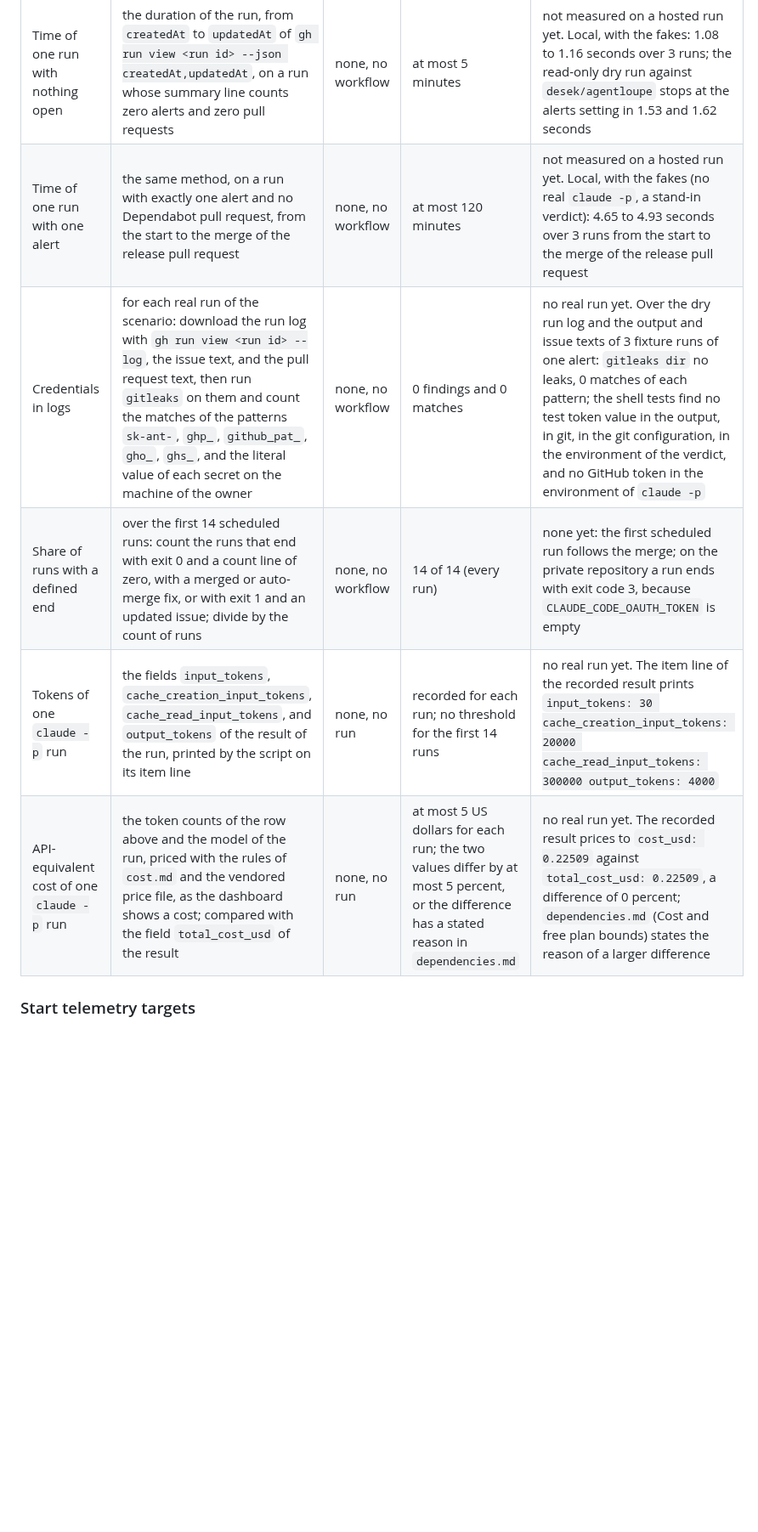
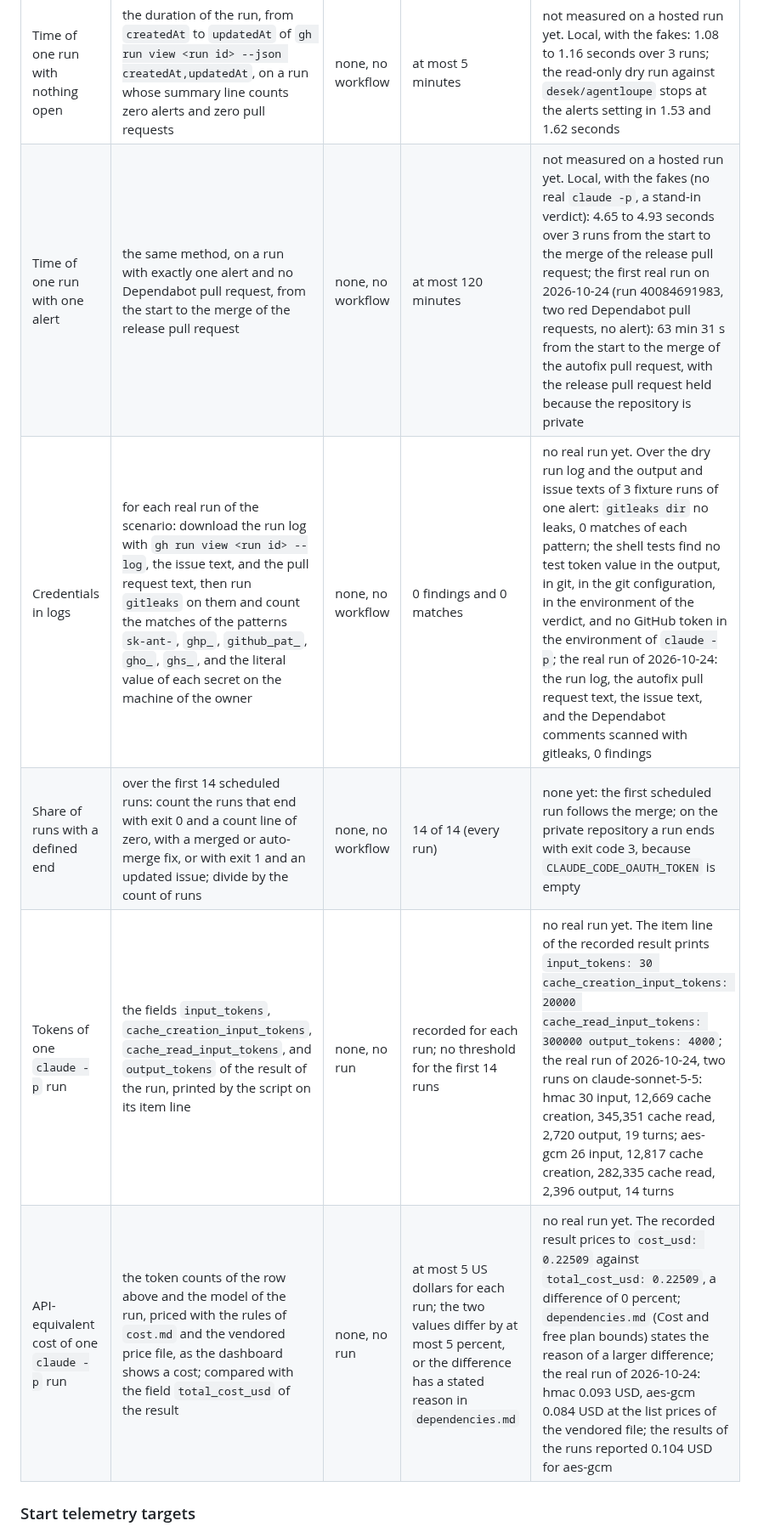
Before and after one commit to desek/agentloupe, a Markdown page: docs/specification/operations.md, the part around the change. Shown at 85% size. GitHub-like rendering; blank space fills up the shorter version.

```diff
--- a/docs/specification/operations.md
+++ b/docs/specification/operations.md
@@ -452,11 +452,11 @@ The targets of the dependency autofix. `dependencies.md` states the behaviour. T
 | Metric | Method | Baseline | Threshold | Measured |
 |---|---|---|---|---|
 | Time of one run with nothing open | the duration of the run, from `createdAt` to `updatedAt` of `gh run view <run id> --json createdAt,updatedAt`, on a run whose summary line counts zero alerts and zero pull requests | none, no workflow | at most 5 minutes | not measured on a hosted run yet. Local, with the fakes: 1.08 to 1.16 seconds over 3 runs; the read-only dry run against `desek/agentloupe` stops at the alerts setting in 1.53 and 1.62 seconds |
-| Time of one run with one alert | the same method, on a run with exactly one alert and no Dependabot pull request, from the start to the merge of the release pull request | none, no workflow | at most 120 minutes | not measured on a hosted run yet. Local, with the fakes (no real `claude -p`, a stand-in verdict): 4.65 to 4.93 seconds over 3 runs from the start to the merge of the release pull request |
-| Credentials in logs | for each real run of the scenario: download the run log with `gh run view <run id> --log`, the issue text, and the pull request text, then run `gitleaks` on them and count the matches of the patterns `sk-ant-`, `ghp_`, `github_pat_`, `gho_`, `ghs_`, and the literal value of each secret on the machine of the owner | none, no workflow | 0 findings and 0 matches | no real run yet. Over the dry run log and the output and issue texts of 3 fixture runs of one alert: `gitleaks dir` no leaks, 0 matches of each pattern; the shell tests find no test token value in the output, in git, in the git configuration, in the environment of the verdict, and no GitHub token in the environment of `claude -p` |
+| Time of one run with one alert | the same method, on a run with exactly one alert and no Dependabot pull request, from the start to the merge of the release pull request | none, no workflow | at most 120 minutes | not measured on a hosted run yet. Local, with the fakes (no real `claude -p`, a stand-in verdict): 4.65 to 4.93 seconds over 3 runs from the start to the merge of the release pull request; the first real run on 2026-10-24 (run 40084691983, two red Dependabot pull requests, no alert): 63 min 31 s from the start to the merge of the autofix pull request, with the release pull request held because the repository is private |
+| Credentials in logs | for each real run of the scenario: download the run log with `gh run view <run id> --log`, the issue text, and the pull request text, then run `gitleaks` on them and count the matches of the patterns `sk-ant-`, `ghp_`, `github_pat_`, `gho_`, `ghs_`, and the literal value of each secret on the machine of the owner | none, no workflow | 0 findings and 0 matches | no real run yet. Over the dry run log and the output and issue texts of 3 fixture runs of one alert: `gitleaks dir` no leaks, 0 matches of each pattern; the shell tests find no test token value in the output, in git, in the git configuration, in the environment of the verdict, and no GitHub token in the environment of `claude -p`; the real run of 2026-10-24: the run log, the autofix pull request text, the issue text, and the Dependabot comments scanned with gitleaks, 0 findings |
 | Share of runs with a defined end | over the first 14 scheduled runs: count the runs that end with exit 0 and a count line of zero, with a merged or auto-merge fix, or with exit 1 and an updated issue; divide by the count of runs | none, no workflow | 14 of 14 (every run) | none yet: the first scheduled run follows the merge; on the private repository a run ends with exit code 3, because `CLAUDE_CODE_OAUTH_TOKEN` is empty |
-| Tokens of one `claude -p` run | the fields `input_tokens`, `cache_creation_input_tokens`, `cache_read_input_tokens`, and `output_tokens` of the result of the run, printed by the script on its item line | none, no run | recorded for each run; no threshold for the first 14 runs | no real run yet. The item line of the recorded result prints `input_tokens: 30 cache_creation_input_tokens: 20000 cache_read_input_tokens: 300000 output_tokens: 4000` |
-| API-equivalent cost of one `claude -p` run | the token counts of the row above and the model of the run, priced with the rules of `cost.md` and the vendored price file, as the dashboard shows a cost; compared with the field `total_cost_usd` of the result | none, no run | at most 5 US dollars for each run; the two values differ by at most 5 percent, or the difference has a stated reason in `dependencies.md` | no real run yet. The recorded result prices to `cost_usd: 0.22509` against `total_cost_usd: 0.22509`, a difference of 0 percent; `dependencies.md` (Cost and free plan bounds) states the reason of a larger difference |
+| Tokens of one `claude -p` run | the fields `input_tokens`, `cache_creation_input_tokens`, `cache_read_input_tokens`, and `output_tokens` of the result of the run, printed by the script on its item line | none, no run | recorded for each run; no threshold for the first 14 runs | no real run yet. The item line of the recorded result prints `input_tokens: 30 cache_creation_input_tokens: 20000 cache_read_input_tokens: 300000 output_tokens: 4000`; the real run of 2026-10-24, two runs on claude-sonnet-5-5: hmac 30 input, 12,669 cache creation, 345,351 cache read, 2,720 output, 19 turns; aes-gcm 26 input, 12,817 cache creation, 282,335 cache read, 2,396 output, 14 turns |
+| API-equivalent cost of one `claude -p` run | the token counts of the row above and the model of the run, priced with the rules of `cost.md` and the vendored price file, as the dashboard shows a cost; compared with the field `total_cost_usd` of the result | none, no run | at most 5 US dollars for each run; the two values differ by at most 5 percent, or the difference has a stated reason in `dependencies.md` | no real run yet. The recorded result prices to `cost_usd: 0.22509` against `total_cost_usd: 0.22509`, a difference of 0 percent; `dependencies.md` (Cost and free plan bounds) states the reason of a larger difference; the real run of 2026-10-24: hmac 0.093 USD, aes-gcm 0.084 USD at the list prices of the vendored file; the results of the runs reported 0.104 USD for aes-gcm |
 
 ### Start telemetry targets
 
```
Also changed, not shown: docs/cr/CR-0023-dependency-autofix.md (+7 -0 lines).
